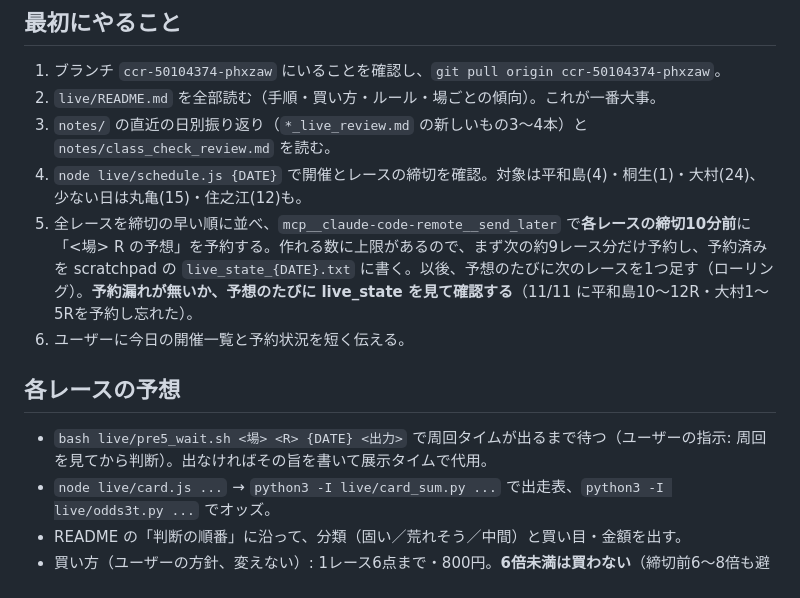
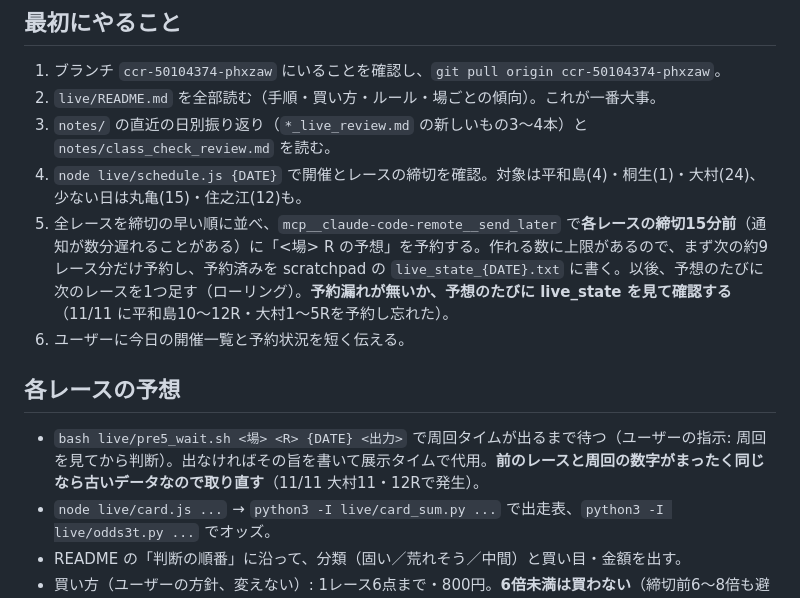
Before and after one commit to 777peipeipei-cmd/777reposi, a Markdown page: live/DAILY_SESSION_PROMPT.md, the part around the change. GitHub-like rendering.

Commit message:
子セッションの予約を15分前に、周回の古いデータの確認を追加
Co-Authored-By: Claude Opus 5.5 <noreply@anthropic.com>
Claude-Session: https://claude.ai/code/session_01NUjArKZ5jK32mvjNW6VyF8

```diff
--- a/live/DAILY_SESSION_PROMPT.md
+++ b/live/DAILY_SESSION_PROMPT.md
@@ -7,11 +7,11 @@
 2. `live/README.md` を全部読む（手順・買い方・ルール・場ごとの傾向）。これが一番大事。
 3. `notes/` の直近の日別振り返り（`*_live_review.md` の新しいもの3〜4本）と `notes/class_check_review.md` を読む。
 4. `node live/schedule.js {DATE}` で開催とレースの締切を確認。対象は平和島(4)・桐生(1)・大村(24)、少ない日は丸亀(15)・住之江(12)も。
-5. 全レースを締切の早い順に並べ、`mcp__claude-code-remote__send_later` で**各レースの締切10分前**に「<場> <R>R の予想」を予約する。作れる数に上限があるので、まず次の約9レース分だけ予約し、予約済みを scratchpad の `live_state_{DATE}.txt` に書く。以後、予想のたびに次のレースを1つ足す（ローリング）。**予約漏れが無いか、予想のたびに live_state を見て確認する**（11/11 に平和島10〜12R・大村1〜5Rを予約し忘れた）。
+5. 全レースを締切の早い順に並べ、`mcp__claude-code-remote__send_later` で**各レースの締切15分前**（通知が数分遅れることがある）に「<場> <R>R の予想」を予約する。作れる数に上限があるので、まず次の約9レース分だけ予約し、予約済みを scratchpad の `live_state_{DATE}.txt` に書く。以後、予想のたびに次のレースを1つ足す（ローリング）。**予約漏れが無いか、予想のたびに live_state を見て確認する**（11/11 に平和島10〜12R・大村1〜5Rを予約し忘れた）。
 6. ユーザーに今日の開催一覧と予約状況を短く伝える。
 
 ## 各レースの予想
-- `bash live/pre5_wait.sh <場> <R> {DATE} <出力>` で周回タイムが出るまで待つ（ユーザーの指示: 周回を見てから判断）。出なければその旨を書いて展示タイムで代用。
+- `bash live/pre5_wait.sh <場> <R> {DATE} <出力>` で周回タイムが出るまで待つ（ユーザーの指示: 周回を見てから判断）。出なければその旨を書いて展示タイムで代用。**前のレースと周回の数字がまったく同じなら古いデータなので取り直す**（11/11 大村11・12Rで発生）。
 - `node live/card.js ...` → `python3 -I live/card_sum.py ...` で出走表、`python3 -I live/odds3t.py ...` でオッズ。
 - README の「判断の順番」に沿って、分類（固い／荒れそう／中間）と買い目・金額を出す。
 - 買い方（ユーザーの方針、変えない）: 1レース6点まで・800円。**6倍未満は買わない**（締切前6〜8倍も避ける）。高いオッズの目に厚く。
```
